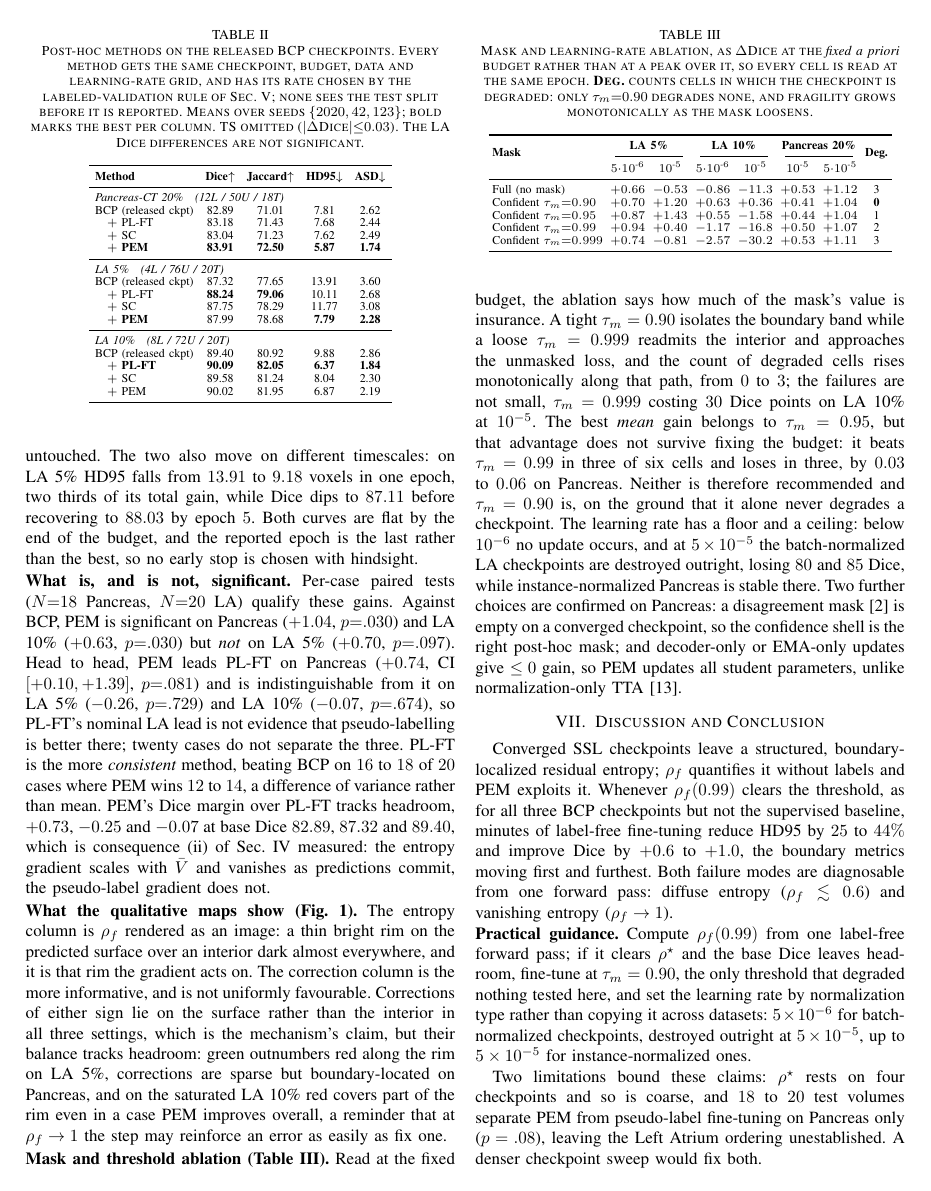
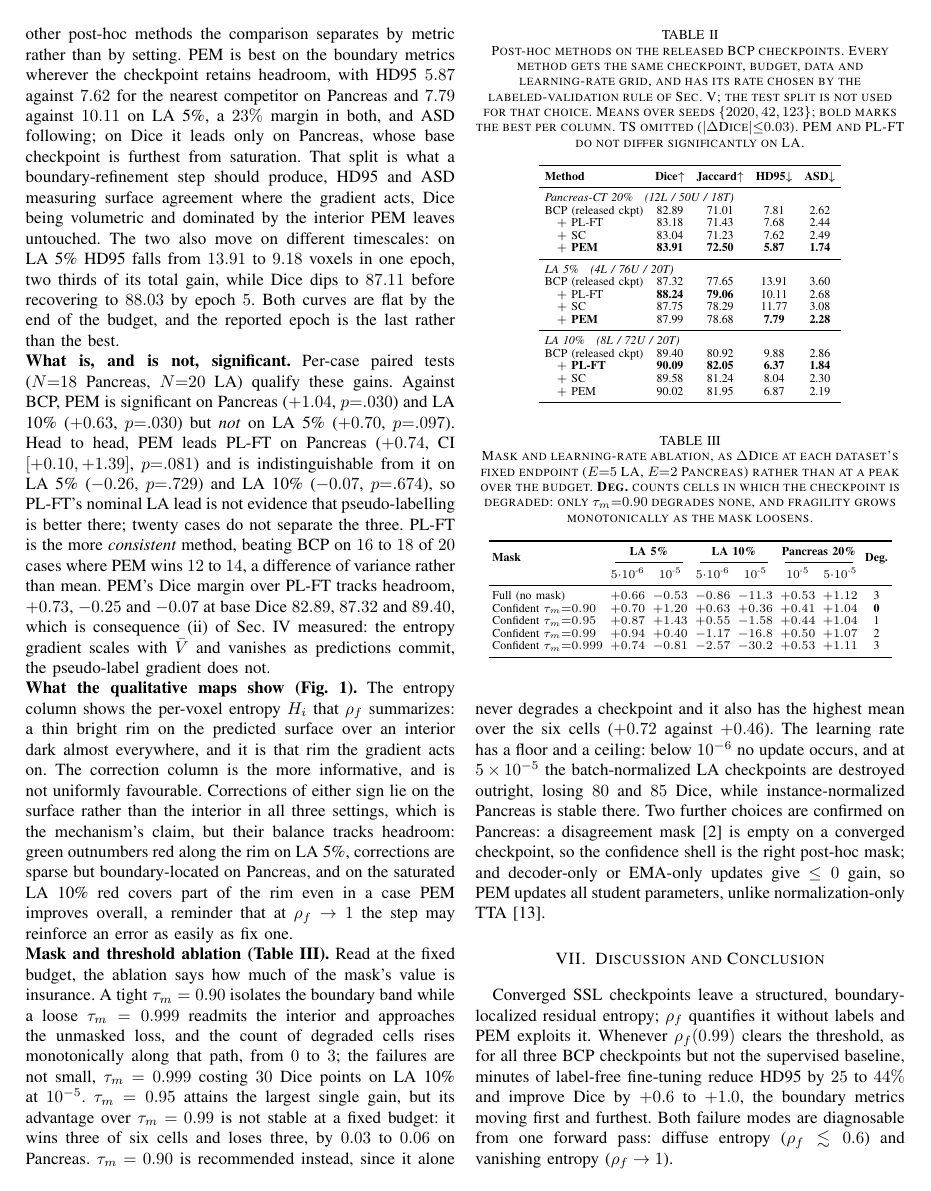
Before and after one commit to NatalieCarlebach1/PostHocEM, a LaTeX paper (sipaim/main.tex): page 4 of 5. Compiled offline with pdfLaTeX.

Commit message:
SIPAIM R1: correct prose claims that contradict the tables (external review)
An external review of the revision found prose claims that the earlier
verification pass missed: that pass checked every table cell against the
run outputs but never checked the text against the tables. Each point was
re-verified against the data before changing it.

Contradictions with the displayed results:
  - unmasked vs tau=0.90 on Pancreas differs by 0.12 and 0.08, not "0.08 at
    both rates"
  - "best mean belongs to tau=0.95" is false over the six cells, where
    tau=0.90 has the higher mean (+0.72 vs +0.46); tau=0.95 has only the
    largest single cell. The corrected claim strengthens the recommendation.
  - "33 configurations of Table III": the table shows 30; the other three
    are the learning-rate-ceiling runs, now named
  - rho_f is a scalar; Fig. 1 shows the per-voxel entropy H_i it summarizes
  - "PEM degrades a checkpoint only below rho*" is false as stated: looser
    configurations cost up to 30.2 Dice on a high-rho_f checkpoint. Scoped
    to the selected threshold.
  - "all three methods indistinguishable on LA" was never tested: only PEM
    vs PL-FT is non-separable, PL-FT vs SC was not compared. Scoped.
  - "every cell read at the same epoch": Pancreas uses E=2, LA E=5

Overclaims about test-independence:
  - the labeled volumes trained the base checkpoint, so they are held out
    from the post-hoc step only, not "a legitimate held-out set"
  - the budgets E=2/5 were carried over from the submitted version, where
    they were set with test curves in view, so they are not "a priori"; the
    evaluation is now described as a corrected retrospective reanalysis
  - the rank-agreement check uses test data and is labeled retrospective
  - "separate PEM from PL-FT on Pancreas (p=.08)" claimed a separation that
    p=.08 does not give

The supervised negative control is now attributed to the configuration it
actually ran at (the unmasked loss), pending a re-run at tau_m=0.90.

Page fit and the per-case statistics are not yet final: the paired tests use
seed 2020 only while Table II reports three-seed means, and must be recomputed
on seed-averaged per-case Dice.

Co-Authored-By: Claude Opus 5.5 <noreply@anthropic.com>

```diff
--- a/sipaim/main.tex
+++ b/sipaim/main.tex
@@ -195,7 +195,7 @@ BCP LA 10\%                 & 91.4 & 8.6 & \textbf{0.945}~\cmark & ~5.96 \\
 \end{table}
 
 \noindent\textbf{PEM refines boundaries (Table~\ref{tab:main}).}
-TS moves Dice by at most $0.03$, so its row is omitted: none of this is recalibration, a monotone rescaling being unable to move an argmax. PEM improves every metric on all three checkpoints, by $+1.02$, $+0.67$ and $+0.62$ Dice and by $24.9\%$, $44.0\%$ and $30.5\%$ of HD95, stably across seeds ($\pm0.05$, $\pm0.15$, $\pm0.06$). Against the other post-hoc methods the comparison separates by metric rather than by setting. PEM is best on the boundary metrics wherever the checkpoint retains headroom, with HD95 $5.87$ against $7.62$ for the nearest competitor on Pancreas and $7.79$ against $10.11$ on LA 5\%, a $23\%$ margin in both, and ASD following; on Dice it leads only on Pancreas, whose base checkpoint is furthest from saturation. That split is what a boundary-refinement step should produce, HD95 and ASD measuring surface agreement where the gradient acts, Dice being volumetric and dominated by the interior PEM leaves untouched. The two also move on different timescales: on LA 5\% HD95 falls from $13.91$ to $9.18$ voxels in one epoch, two thirds of its total gain, while Dice dips to $87.11$ before recovering to $88.03$ by epoch~$5$. Both curves are flat by the end of the budget, and the reported epoch is the last rather than the best, so no early stop is chosen with hindsight.
+TS moves Dice by at most $0.03$, so its row is omitted: none of this is recalibration, a monotone rescaling being unable to move an argmax. PEM improves every metric on all three checkpoints, by $+1.02$, $+0.67$ and $+0.62$ Dice and by $24.9\%$, $44.0\%$ and $30.5\%$ of HD95, stably across seeds ($\pm0.05$, $\pm0.15$, $\pm0.06$). Against the other post-hoc methods the comparison separates by metric rather than by setting. PEM is best on the boundary metrics wherever the checkpoint retains headroom, with HD95 $5.87$ against $7.62$ for the nearest competitor on Pancreas and $7.79$ against $10.11$ on LA 5\%, a $23\%$ margin in both, and ASD following; on Dice it leads only on Pancreas, whose base checkpoint is furthest from saturation. That split is what a boundary-refinement step should produce, HD95 and ASD measuring surface agreement where the gradient acts, Dice being volumetric and dominated by the interior PEM leaves untouched. The two also move on different timescales: on LA 5\% HD95 falls from $13.91$ to $9.18$ voxels in one epoch, two thirds of its total gain, while Dice dips to $87.11$ before recovering to $88.03$ by epoch~$5$. Both curves are flat by the end of the budget, and the reported epoch is the last rather than the best.
 
 \noindent\textbf{What is, and is not, significant.}
 Per-case paired tests ($N{=}18$ Pancreas, $N{=}20$ LA) qualify these gains. Against BCP, PEM is significant on Pancreas ($+1.04$, $p{=}.030$) and LA 10\% ($+0.63$, $p{=}.030$) but \emph{not} on LA 5\% ($+0.70$, $p{=}.097$). Head to head, PEM leads PL-FT on Pancreas ($+0.74$, CI $[+0.10,+1.39]$, $p{=}.081$) and is indistinguishable from it on LA 5\% ($-0.26$, $p{=}.729$) and LA 10\% ($-0.07$, $p{=}.674$), so PL-FT's nominal LA lead is not evidence that pseudo-labelling is better there; twenty cases do not separate the three. PL-FT is the more \emph{consistent} method, beating BCP on $16$ to $18$ of $20$ cases where PEM wins $12$ to $14$, a difference of variance rather than mean. PEM's Dice margin over PL-FT tracks headroom, $+0.73$, $-0.25$ and $-0.07$ at base Dice $82.89$, $87.32$ and $89.40$, which is consequence (ii) of Sec.~\ref{sec:analysis} measured: the entropy gradient scales with $\bar V$ and vanishes as predictions commit, the pseudo-label gradient does not.
@@ -203,11 +203,11 @@ Per-case paired tests ($N{=}18$ Pancreas, $N{=}20$ LA) qualify these gains. Agai
 
 
 \noindent\textbf{What the qualitative maps show (Fig.~\ref{fig:qual}).}
-The entropy column is $\rho_f$ rendered as an image: a thin bright rim on the predicted surface over an interior dark almost everywhere, and it is that rim the gradient acts on. The correction column is the more informative, and is not uniformly favourable. Corrections of either sign lie on the surface rather than the interior in all three settings, which is the mechanism's claim, but their balance tracks headroom: green outnumbers red along the rim on LA 5\%, corrections are sparse but boundary-located on Pancreas, and on the saturated LA 10\% red covers part of the rim even in a case PEM improves overall, a reminder that at $\rho_f\to1$ the step may reinforce an error as easily as fix one.
+The entropy column shows the per-voxel entropy $H_i$ that $\rho_f$ summarizes: a thin bright rim on the predicted surface over an interior dark almost everywhere, and it is that rim the gradient acts on. The correction column is the more informative, and is not uniformly favourable. Corrections of either sign lie on the surface rather than the interior in all three settings, which is the mechanism's claim, but their balance tracks headroom: green outnumbers red along the rim on LA 5\%, corrections are sparse but boundary-located on Pancreas, and on the saturated LA 10\% red covers part of the rim even in a case PEM improves overall, a reminder that at $\rho_f\to1$ the step may reinforce an error as easily as fix one.
 
 \begin{table}[tb]
 \centering
-\caption{Post-hoc methods on the released BCP checkpoints. Every method gets the same checkpoint, budget, data and learning-rate grid, and has its rate chosen by the labeled-validation rule of Sec.~\ref{sec:data}; none sees the test split before it is reported. Means over seeds $\{2020,42,123\}$; bold marks the best per column. TS omitted ($|\Delta\text{Dice}|{\le}0.03$). The LA Dice differences are not significant.}
+\caption{Post-hoc methods on the released BCP checkpoints. Every method gets the same checkpoint, budget, data and learning-rate grid, and has its rate chosen by the labeled-validation rule of Sec.~\ref{sec:data}; the test split is not used for that choice. Means over seeds $\{2020,42,123\}$; bold marks the best per column. TS omitted ($|\Delta\text{Dice}|{\le}0.03$). PEM and PL-FT do not differ significantly on LA.}
 \label{tab:main}
 \scriptsize
 \renewcommand{\arraystretch}{0.92}
@@ -238,11 +238,11 @@ BCP (released ckpt)          & 89.40 & 80.92 &  9.88 & 2.86 \\
 \end{table}
 
 \noindent\textbf{Mask and threshold ablation (Table~\ref{tab:ablation}).}
-Read at the fixed budget, the ablation says how much of the mask's value is insurance. A tight $\tau_m=0.90$ isolates the boundary band while a loose $\tau_m=0.999$ readmits the interior and approaches the unmasked loss, and the count of degraded cells rises monotonically along that path, from $0$ to $3$; the failures are not small, $\tau_m=0.999$ costing $30$ Dice points on LA 10\% at $10^{-5}$. The best \emph{mean} gain belongs to $\tau_m=0.95$, but that advantage does not survive fixing the budget: it beats $\tau_m=0.99$ in three of six cells and loses in three, by $0.03$ to $0.06$ on Pancreas. Neither is therefore recommended and $\tau_m=0.90$ is, on the ground that it alone never degrades a checkpoint. The learning rate has a floor and a ceiling: below $10^{-6}$ no update occurs, and at $5\times10^{-5}$ the batch-normalized LA checkpoints are destroyed outright, losing $80$ and $85$ Dice, while instance-normalized Pancreas is stable there. Two further choices are confirmed on Pancreas: a disagreement mask~\cite{yu2019uamt} is empty on a converged checkpoint, so the confidence shell is the right post-hoc mask; and decoder-only or EMA-only updates give $\le0$ gain, so PEM updates all student parameters, unlike normalization-only TTA~\cite{wang2021tent}.
+Read at the fixed budget, the ablation says how much of the mask's value is insurance. A tight $\tau_m=0.90$ isolates the boundary band while a loose $\tau_m=0.999$ readmits the interior and approaches the unmasked loss, and the count of degraded cells rises monotonically along that path, from $0$ to $3$; the failures are not small, $\tau_m=0.999$ costing $30$ Dice points on LA 10\% at $10^{-5}$. $\tau_m=0.95$ attains the largest single gain, but its advantage over $\tau_m=0.99$ is not stable at a fixed budget: it wins three of six cells and loses three, by $0.03$ to $0.06$ on Pancreas. $\tau_m=0.90$ is recommended instead, since it alone never degrades a checkpoint and it also has the highest mean over the six cells ($+0.72$ against $+0.46$). The learning rate has a floor and a ceiling: below $10^{-6}$ no update occurs, and at $5\times10^{-5}$ the batch-normalized LA checkpoints are destroyed outright, losing $80$ and $85$ Dice, while instance-normalized Pancreas is stable there. Two further choices are confirmed on Pancreas: a disagreement mask~\cite{yu2019uamt} is empty on a converged checkpoint, so the confidence shell is the right post-hoc mask; and decoder-only or EMA-only updates give $\le0$ gain, so PEM updates all student parameters, unlike normalization-only TTA~\cite{wang2021tent}.
 
 \begin{table}[tb]
 \centering
-\caption{Mask and learning-rate ablation, as $\Delta$Dice at the \emph{fixed a priori} budget rather than at a peak over it, so every cell is read at the same epoch. \textbf{Deg.} counts cells in which the checkpoint is degraded: only $\tau_m{=}0.90$ degrades none, and fragility grows monotonically as the mask loosens.}
+\caption{Mask and learning-rate ablation, as $\Delta$Dice at each dataset's fixed endpoint ($E{=}5$ LA, $E{=}2$ Pancreas) rather than at a peak over the budget. \textbf{Deg.} counts cells in which the checkpoint is degraded: only $\tau_m{=}0.90$ degrades none, and fragility grows monotonically as the mask loosens.}
 \label{tab:ablation}
 \scriptsize
 \renewcommand{\arraystretch}{0.92}
@@ -268,7 +268,7 @@ Converged SSL checkpoints leave a structured, boundary-localized residual entrop
 
 \noindent\textbf{Practical guidance.} Compute $\rho_f(0.99)$ from one label-free forward pass; if it clears $\rho^\star$ and the base Dice leaves headroom, fine-tune at $\tau_m=0.90$, the only threshold that degraded nothing tested here, and set the learning rate by normalization type rather than copying it across datasets: $5\times10^{-6}$ for batch-normalized checkpoints, destroyed outright at $5\times10^{-5}$, up to $5\times10^{-5}$ for instance-normalized ones.
 
-Two limitations bound these claims: $\rho^\star$ rests on four checkpoints and so is coarse, and $18$ to $20$ test volumes separate PEM from pseudo-label fine-tuning on Pancreas only ($p=.08$), leaving the Left Atrium ordering unestablished. A denser checkpoint sweep would fix both.
+Three limitations bound these claims: the budgets $E$ were retained from the original submission rather than re-selected; $\rho^\star$ rests on four checkpoints and so is coarse; and $18$ to $20$ test volumes separate PEM from pseudo-label fine-tuning in no setting at the $0.05$ level. A denser checkpoint sweep would address all three.
 
 \bibliographystyle{IEEEtran}
 \bibliography{references}
```
Also changed, not shown: sipaim/main.tex (14 more changed lines).
